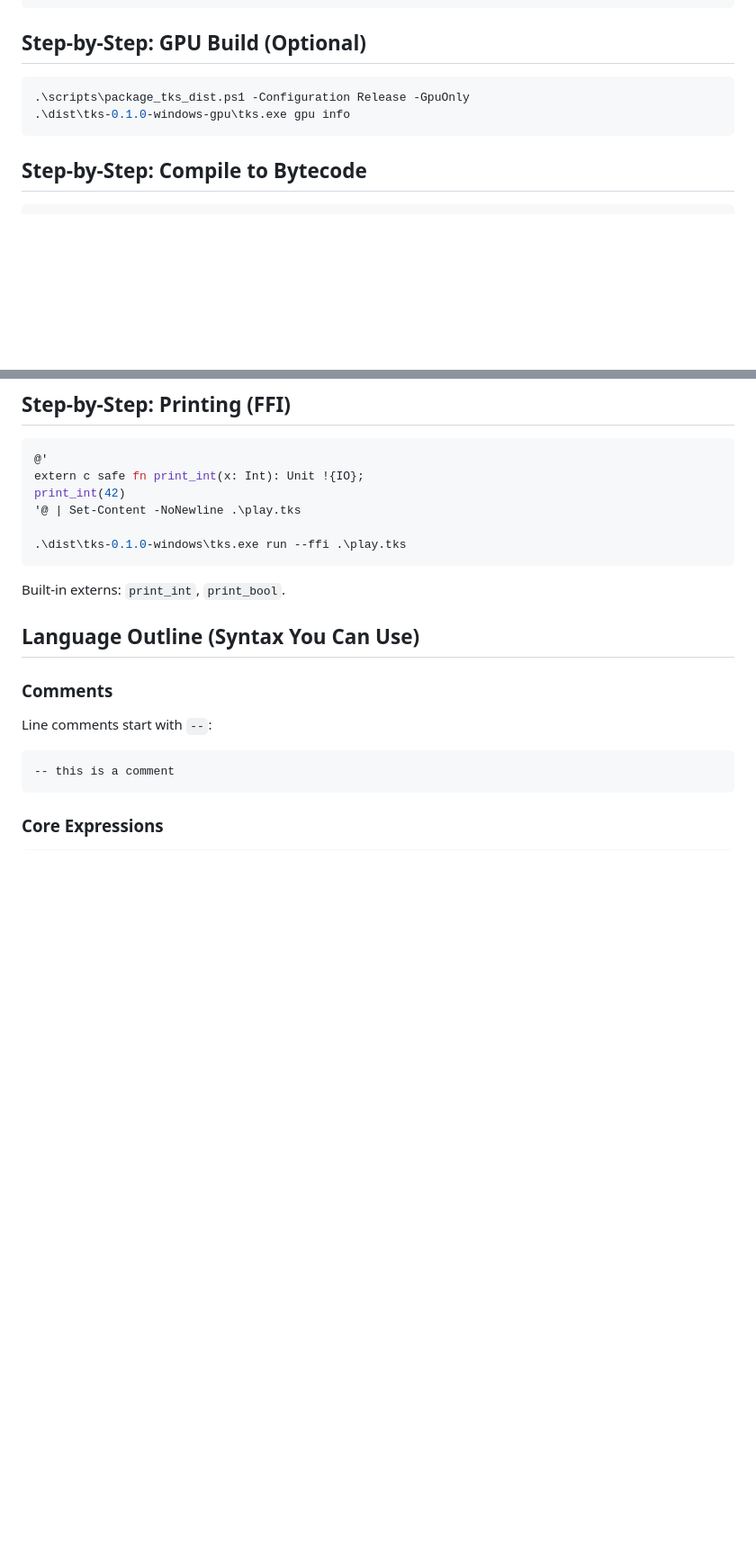
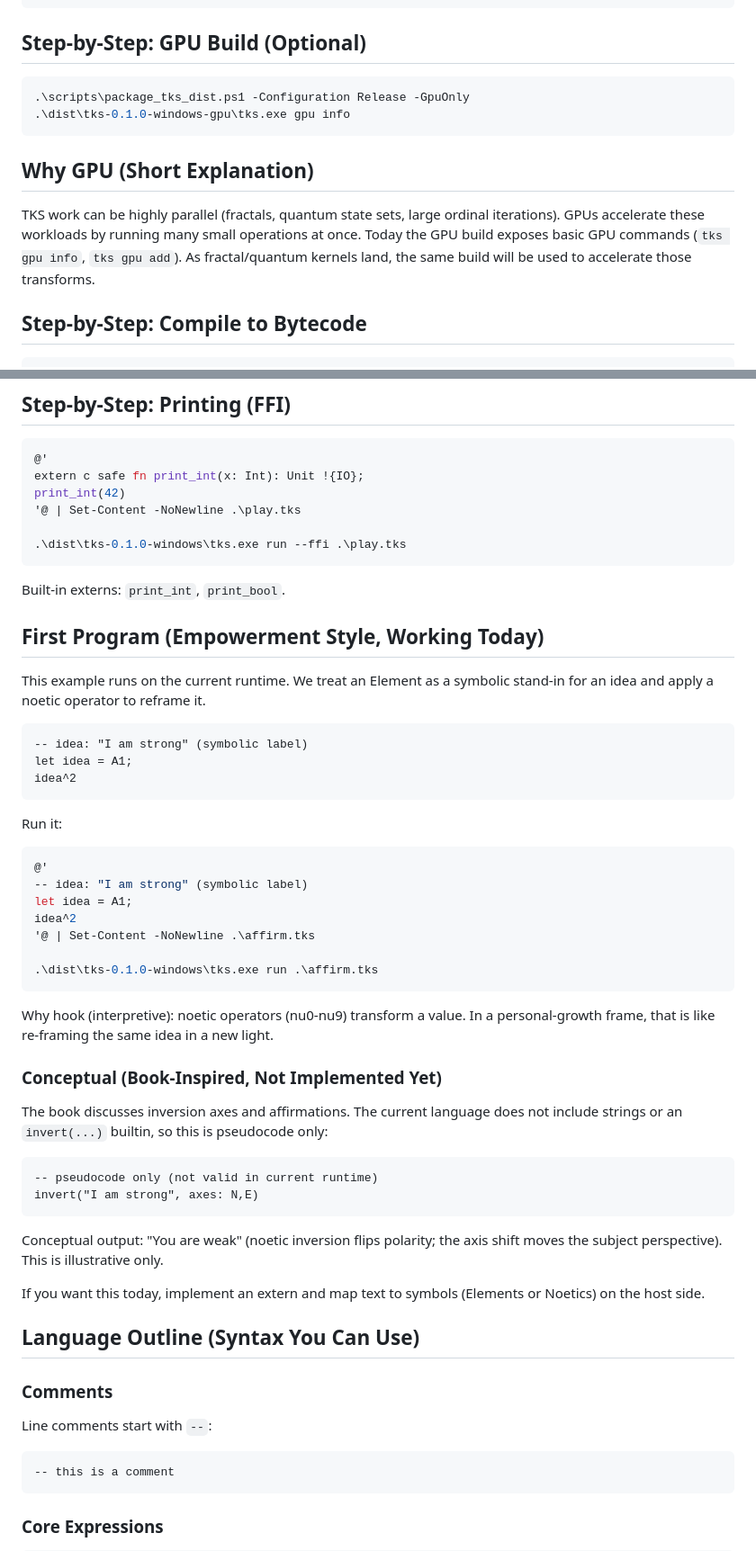
Before and after one commit to LittleHenderson/tootra-tks, a Markdown page: docs/TKS_FOR_DUMMIES.md, 2 parts joined by grey strips. Shown: that part at 90% size. Rendered like a GitHub page; blank space fills up the shorter version.

````diff
--- a/docs/TKS_FOR_DUMMIES.md
+++ b/docs/TKS_FOR_DUMMIES.md
@@ -53,6 +53,13 @@ x * 4
 .\dist\tks-0.1.0-windows-gpu\tks.exe gpu info
 ```
 
+## Why GPU (Short Explanation)
+TKS work can be highly parallel (fractals, quantum state sets, large ordinal
+iterations). GPUs accelerate these workloads by running many small operations
+at once. Today the GPU build exposes basic GPU commands (`tks gpu info`,
+`tks gpu add`). As fractal/quantum kernels land, the same build will be used
+to accelerate those transforms.
+
 ## Step-by-Step: Compile to Bytecode
 ```powershell
 .\dist\tks-0.1.0-windows\tksc.exe build --emit bc -o .\play.tkso .\play.tks
@@ -70,6 +77,45 @@ print_int(42)
 ```
 
 Built-in externs: `print_int`, `print_bool`.
+
+## First Program (Empowerment Style, Working Today)
+This example runs on the current runtime. We treat an Element as a symbolic
+stand-in for an idea and apply a noetic operator to reframe it.
+
+```tks
+-- idea: "I am strong" (symbolic label)
+let idea = A1;
+idea^2
+```
+
+Run it:
+```powershell
+@'
+-- idea: "I am strong" (symbolic label)
+let idea = A1;
+idea^2
+'@ | Set-Content -NoNewline .\affirm.tks
+
+.\dist\tks-0.1.0-windows\tks.exe run .\affirm.tks
+```
+
+Why hook (interpretive): noetic operators (nu0-nu9) transform a value. In a
+personal-growth frame, that is like re-framing the same idea in a new light.
+
+### Conceptual (Book-Inspired, Not Implemented Yet)
+The book discusses inversion axes and affirmations. The current language does
+not include strings or an `invert(...)` builtin, so this is pseudocode only:
+
+```tks
+-- pseudocode only (not valid in current runtime)
+invert("I am strong", axes: N,E)
+```
+
+Conceptual output: "You are weak" (noetic inversion flips polarity; the axis
+shift moves the subject perspective). This is illustrative only.
+
+If you want this today, implement an extern and map text to symbols (Elements or
+Noetics) on the host side.
 
 ## Language Outline (Syntax You Can Use)
 
````
Also changed, not shown: other parts of docs/TKS_FOR_DUMMIES.md (+25 -2 lines).
